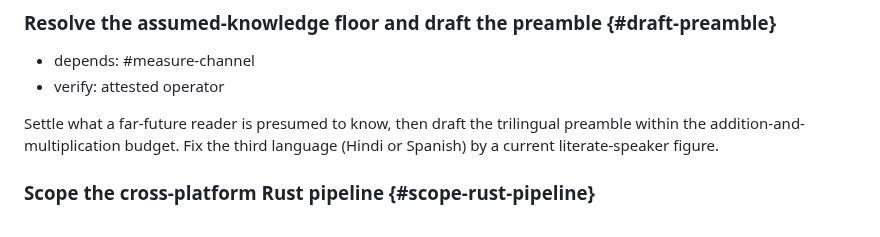
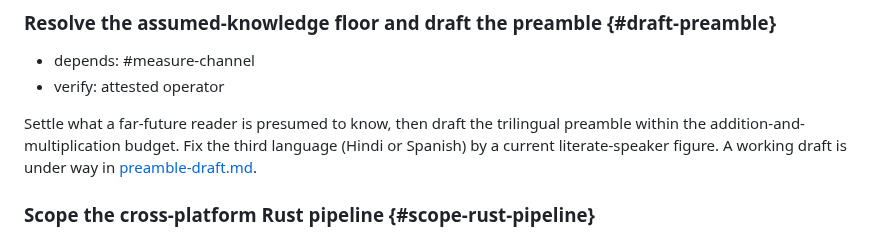
Before and after one commit to slartibardfast/agentic-cathach, a Markdown page: plan/0001-durable-book-format/README.md, the part around the change. Drawn GitHub-style.

```diff
--- a/plan/0001-durable-book-format/README.md
+++ b/plan/0001-durable-book-format/README.md
@@ -172,7 +172,8 @@ visual distance against the measured silent-substitution rate.
 
 Settle what a far-future reader is presumed to know, then draft the trilingual
 preamble within the addition-and-multiplication budget. Fix the third language
-(Hindi or Spanish) by a current literate-speaker figure.
+(Hindi or Spanish) by a current literate-speaker figure. A working draft is under
+way in [preamble-draft.md](preamble-draft.md).
 
 ### Scope the cross-platform Rust pipeline {#scope-rust-pipeline}
 
```
Also changed, not shown: plan/0001-durable-book-format/preamble-draft.md (added, +144 -0 lines).
